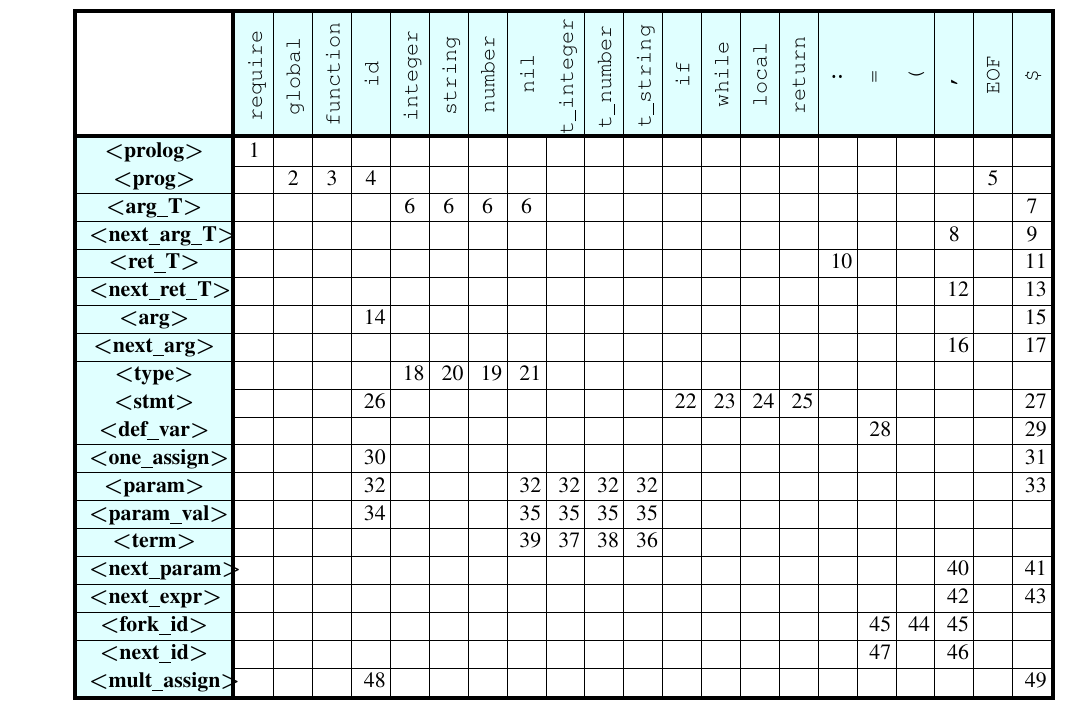
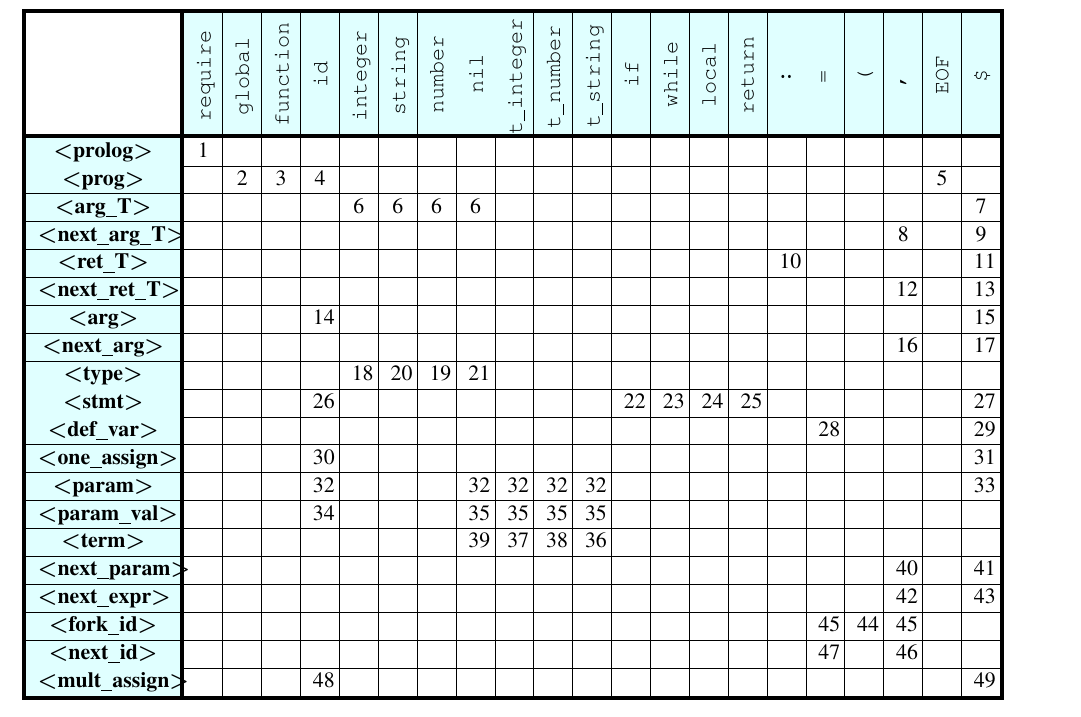
Before and after one commit to AndreiShchepa/BUT_COMPILER_2021, a LaTeX document (documentation/dokumentace.tex): part of page 8 of 9, cut so that both start at the same text. Compiled offline with pdfLaTeX; a missing bibliography style is replaced by a similar one.

Commit message:
move tables to the center

```diff
--- a/documentation/dokumentace.tex
+++ b/documentation/dokumentace.tex
@@ -305,7 +305,7 @@
     \newpage
     \section*{Precedenčná tabuľka}
     \begin{table}[htb]
-        \begin{adjustwidth}{0.7cm}{}
+        \begin{adjustwidth}{-0.2cm}{}
             \begin{tabular}{!{\vrule width 2pt}>{\columncolor{LightCyan}}P{2.3cm}!{\vrule width 2pt}P{2.5mm}|P{2.5mm}|P{2.5mm}|P{2.5mm}|P{2.5mm}|P{2.5mm}|P{2.5mm}|P{2.5mm}|P{2.5mm}|P{2.5mm}|P{2.5mm}|P{2.5mm}|P{2.5mm}|P{2.5mm}|P{2.5mm}|P{2.5mm}|P{2.5mm}|P{2.5mm}|P{2.5mm}|P{2.5mm}|P{2.5mm}!{\vrule width 2pt}}
                 \Xhline{5\arrayrulewidth} \rowcolor{LightCyan}
                 \cellcolor{White}& \rot{require} & \rot{global} & \rot{function} & \rot{id} & \rot{integer}
```
Also changed, not shown: documentation/dokumentace.tex (2 more changed lines). Lines whose indentation alone changed are shown as unchanged.
